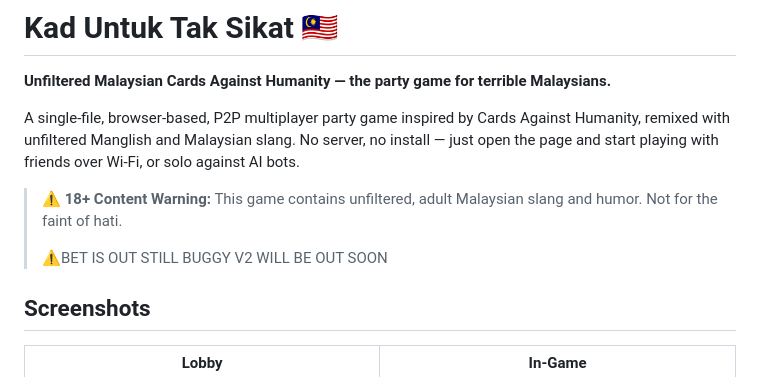
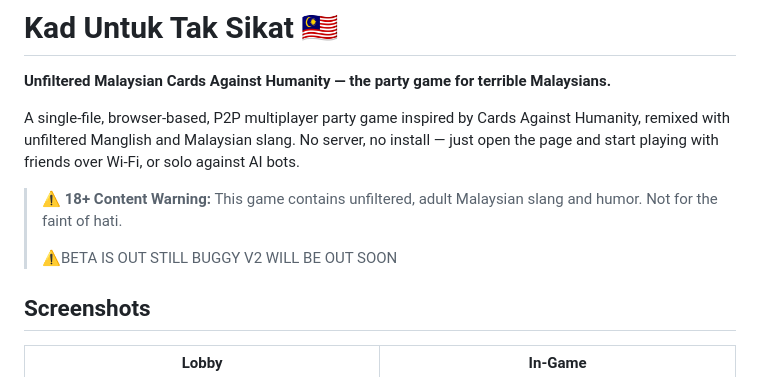
Before and after one commit to Gajeee/KUTS, a Markdown page: README.md, the part around the change. GitHub-like rendering.

Commit message:
Fix typo in beta warning message

```diff
--- a/README.md
+++ b/README.md
@@ -6,7 +6,7 @@ A single-file, browser-based, P2P multiplayer party game inspired by Cards Again
 
 > ⚠️ **18+ Content Warning:** This game contains unfiltered, adult Malaysian slang and humor. Not for the faint of hati.
 >
-> ⚠️BET IS OUT STILL BUGGY V2 WILL BE OUT SOON
+> ⚠️BETA IS OUT STILL BUGGY V2 WILL BE OUT SOON
 
 ## Screenshots
 
```
